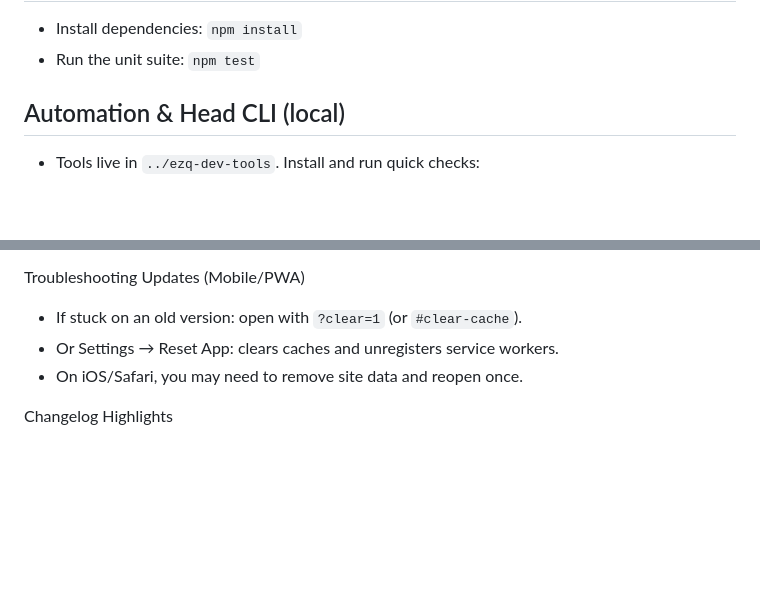
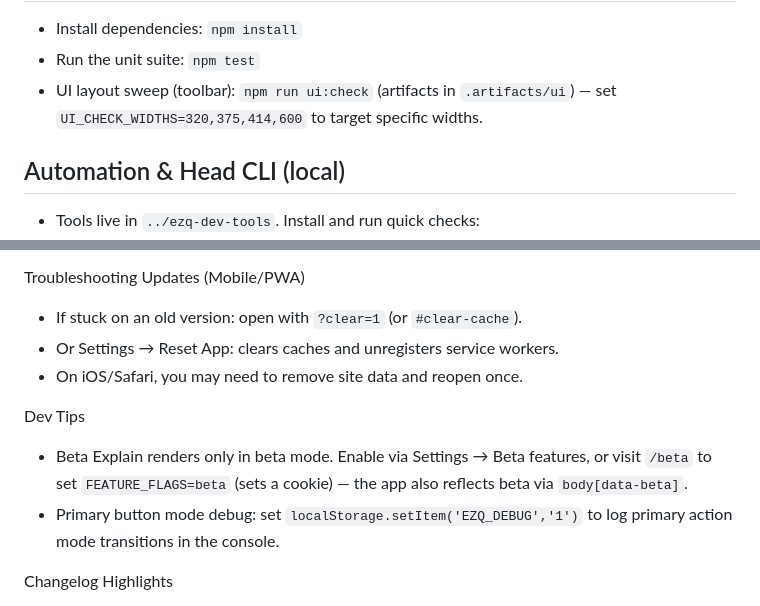
Before and after one commit to seanyates76/Ez-Quiz-App, a Markdown page: README.md, 2 parts joined by grey strips. GitHub-like rendering; blank space fills up the shorter version.

Commit message:
Docs: note beta‑gated Explain + EZQ_DEBUG dev log\n\n- AGENTS: add dated note for Explain gating and dev log\n- README: add Dev Tips; how to enable beta; how to enable debug; mention UI check widths

```diff
--- a/README.md
+++ b/README.md
@@ -17,6 +17,7 @@ Testing
 -------
 - Install dependencies: `npm install`
 - Run the unit suite: `npm test`
+ - UI layout sweep (toolbar): `npm run ui:check` (artifacts in `.artifacts/ui`) — set `UI_CHECK_WIDTHS=320,375,414,600` to target specific widths.
 
 Automation & Head CLI (local)
 -----------------------------
@@ -75,6 +76,10 @@ Troubleshooting Updates (Mobile/PWA)
 - Or Settings → Reset App: clears caches and unregisters service workers.
 - On iOS/Safari, you may need to remove site data and reopen once.
 
+Dev Tips
+- Beta Explain renders only in beta mode. Enable via Settings → Beta features, or visit `/beta` to set `FEATURE_FLAGS=beta` (sets a cookie) — the app also reflects beta via `body[data-beta]`.
+- Primary button mode debug: set `localStorage.setItem('EZQ_DEBUG','1')` to log primary action mode transitions in the console.
+
 Changelog Highlights
 - 1.5.0-beta.9: AI fallback chain covers `/.netlify/functions/generate-quiz`, `/api/generate`, and the Netlify hosts (`https://ez-quiz.netlify.app`, `https://eq-quiz.netlify.app`); CSP `connect-src` allows those domains; backend defaults to `gemini-2.5-flash-lite-preview-09-2025`; cache-buster v1.5.14 (SW cache v123).
 - 1.5.0-beta.8: AI hotfix — client points at `/.netlify/functions/generate-quiz` first plus cache-buster v1.5.13 (SW cache v122).
```
Also changed, not shown: agents.md (+1 -0 lines).
